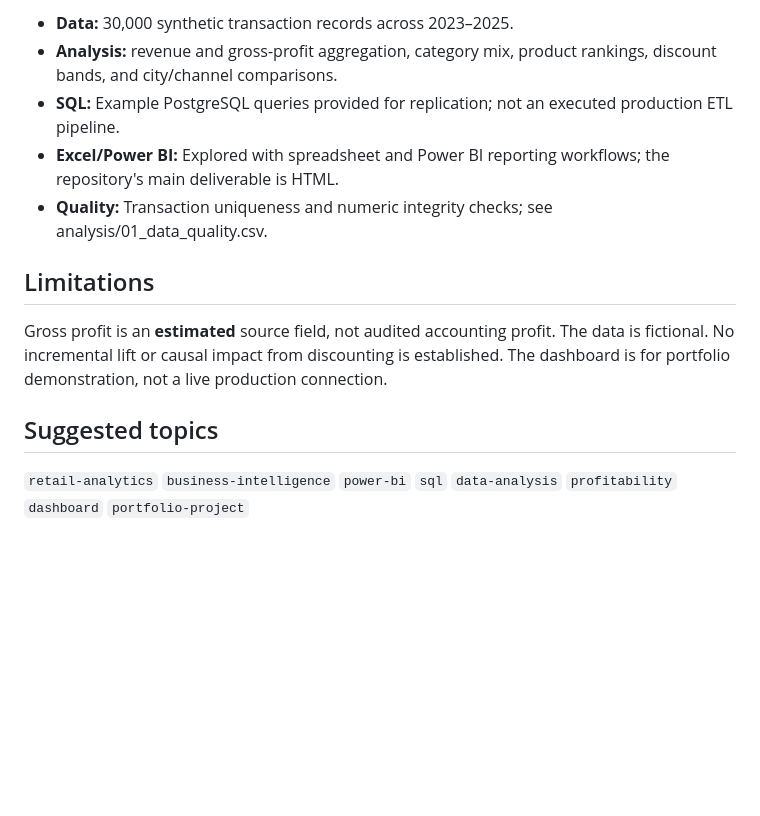
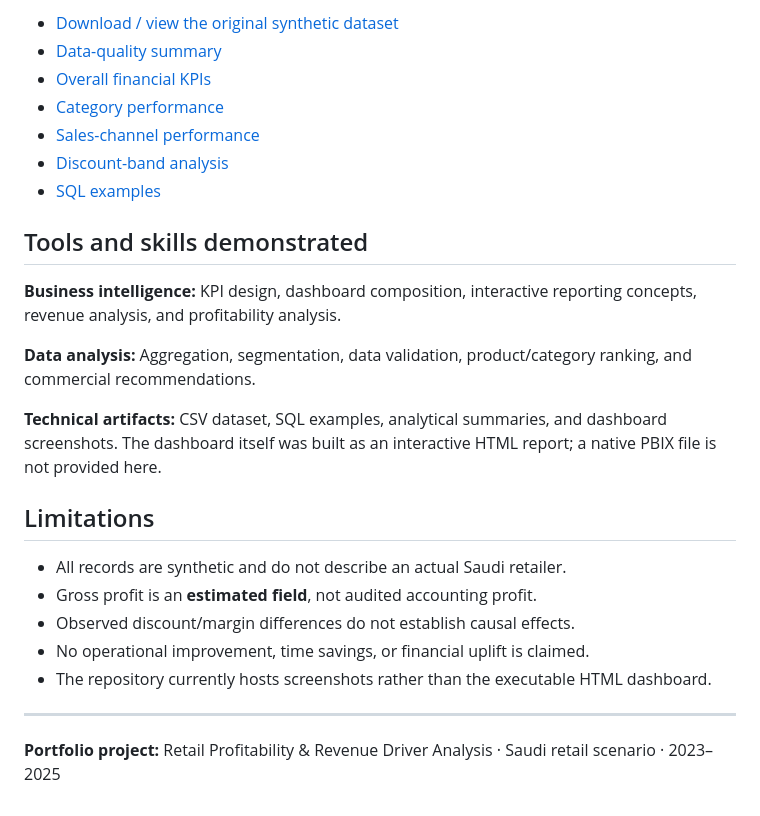
Before and after one commit to AhmedFazil007/saudi-retail-profitability-analysis, a Markdown page: README.md, the part around one of its changes. GitHub-like rendering; blank space fills up the shorter version.

```diff
--- a/README.md
+++ b/README.md
@@ -47,14 +109,28 @@ README.md
 
-- **Data:** 30,000 synthetic transaction records across 2023–2025.
-- **Analysis:** revenue and gross-profit aggregation, category mix, product rankings, discount bands, and city/channel comparisons.
-- **SQL:** Example PostgreSQL queries provided for replication; not an executed production ETL pipeline.
-- **Excel/Power BI:** Explored with spreadsheet and Power BI reporting workflows; the repository's main deliverable is HTML.
-- **Quality:** Transaction uniqueness and numeric integrity checks; see analysis/01_data_quality.csv.
+- [Download / view the original synthetic dataset](05_retail_transactions_synthetic.csv)
+- [Data-quality summary](analysis/01_data_quality.csv)
+- [Overall financial KPIs](analysis/02_overall_kpis.csv)
+- [Category performance](analysis/04_category_performance.csv)
+- [Sales-channel performance](analysis/06_channel_performance.csv)
+- [Discount-band analysis](analysis/07_discount_bands.csv)
+- [SQL examples](sql/retail_analysis.sql)
+
+## Tools and skills demonstrated
+
+**Business intelligence:** KPI design, dashboard composition, interactive reporting concepts, revenue analysis, and profitability analysis.
+
+**Data analysis:** Aggregation, segmentation, data validation, product/category ranking, and commercial recommendations.
+
+**Technical artifacts:** CSV dataset, SQL examples, analytical summaries, and dashboard screenshots. The dashboard itself was built as an interactive HTML report; a native PBIX file is not provided here.
 
 ## Limitations
 
-Gross profit is an **estimated** source field, not audited accounting profit. The data is fictional. No incremental lift or causal impact from discounting is established. The dashboard is for portfolio demonstration, not a live production connection.
+- All records are synthetic and do not describe an actual Saudi retailer.
+- Gross profit is an **estimated field**, not audited accounting profit.
+- Observed discount/margin differences do not establish causal effects.
+- No operational improvement, time savings, or financial uplift is claimed.
+- The repository currently hosts screenshots rather than the executable HTML dashboard.
 
-## Suggested topics
+---
 
-`retail-analytics` `business-intelligence` `power-bi` `sql` `data-analysis` `profitability` `dashboard` `portfolio-project`
+**Portfolio project:** Retail Profitability & Revenue Driver Analysis · Saudi retail scenario · 2023–2025
```
Also changed, not shown: other parts of README.md (+90 -28 lines).
